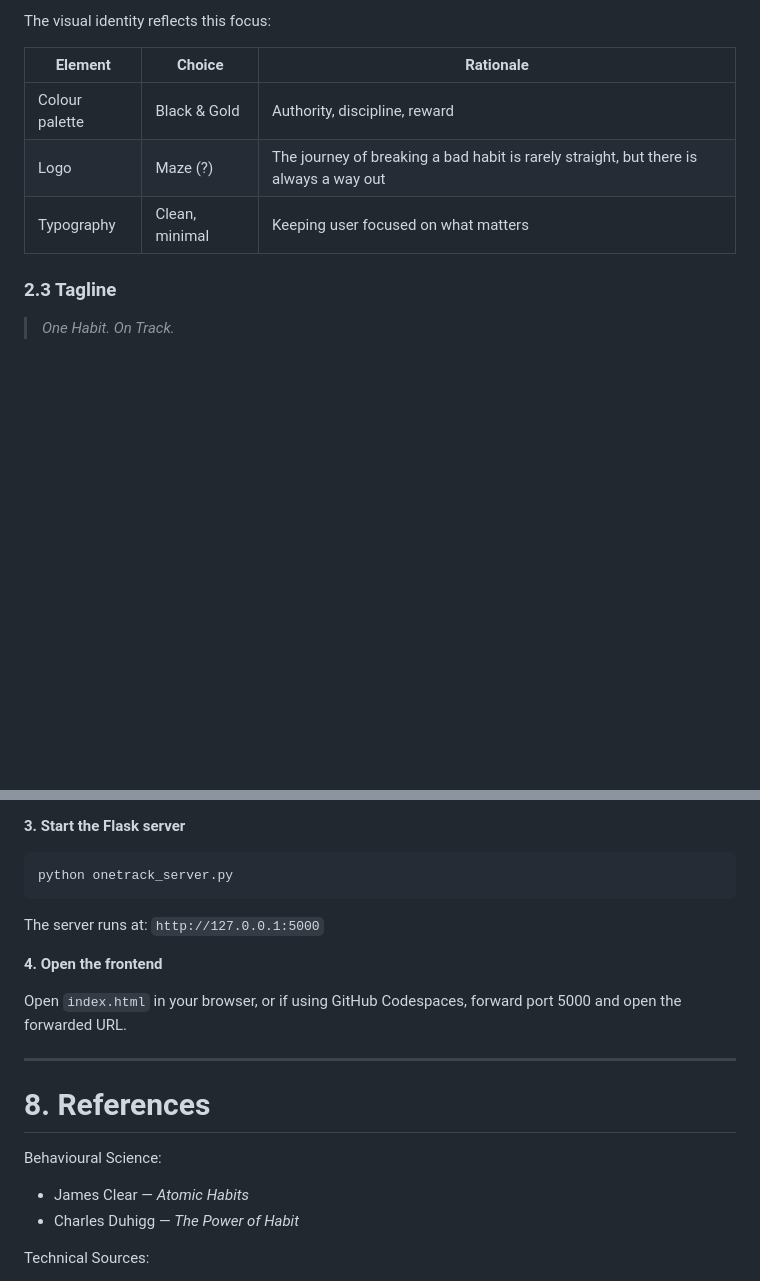
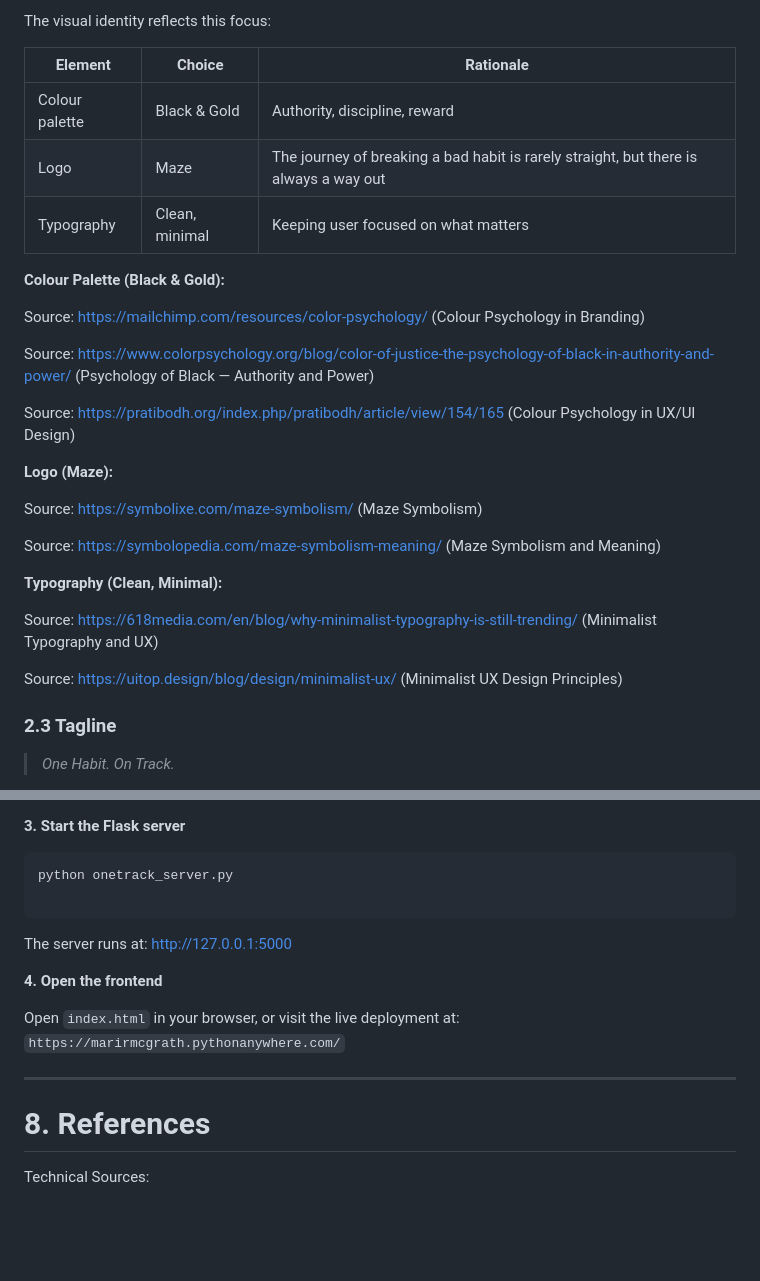
Before and after one commit to marianemcgrath/one-track-app, a Markdown page: README.md, 2 parts joined by grey strips. Rendered like a GitHub page; blank space fills up the shorter version.

````diff
--- a/README.md
+++ b/README.md
@@ -70,8 +70,28 @@ The visual identity reflects this focus:
 | Element | Choice | Rationale |
 |---|---|---|
 | Colour palette | Black & Gold | Authority, discipline, reward |
-| Logo | Maze (?) | The journey of breaking a bad habit is rarely straight, but there is always a way out |
+| Logo | Maze | The journey of breaking a bad habit is rarely straight, but there is always a way out |
 | Typography | Clean, minimal | Keeping user focused on what matters |
+
+**Colour Palette (Black & Gold):**
+
+Source: https://mailchimp.com/resources/color-psychology/ (Colour Psychology in Branding)
+
+Source: https://www.colorpsychology.org/blog/color-of-justice-the-psychology-of-black-in-authority-and-power/ (Psychology of Black — Authority and Power)
+
+Source: https://pratibodh.org/index.php/pratibodh/article/view/154/165 (Colour Psychology in UX/UI Design)
+
+**Logo (Maze):**
+
+Source: https://symbolixe.com/maze-symbolism/ (Maze Symbolism)
+
+Source: https://symbolopedia.com/maze-symbolism-meaning/ (Maze Symbolism and Meaning)
+
+**Typography (Clean, Minimal):**
+
+Source: https://618media.com/en/blog/why-minimalist-typography-is-still-trending/ (Minimalist Typography and UX)
+
+Source: https://uitop.design/blog/design/minimalist-ux/ (Minimalist UX Design Principles)
 
 ### 2.3 Tagline
 
@@ -259,21 +310,18 @@ You should see: `✅ Database upgraded successfully!`
 
 ```bash
 python onetrack_server.py
+
 ```
+The server runs at: http://127.0.0.1:5000
 
-The server runs at: `http://127.0.0.1:5000`
 
 **4. Open the frontend**
 
-Open `index.html` in your browser, or if using GitHub Codespaces, forward port 5000 and open the forwarded URL.
+Open `index.html` in your browser, or visit the live deployment at: `https://marirmcgrath.pythonanywhere.com/`
 
 ---
 
 # 8. References
-
-Behavioural Science:
-- James Clear — *Atomic Habits*
-- Charles Duhigg — *The Power of Habit*
 
 Technical Sources:
 - Flask Documentation
````
Also changed, not shown: other parts of README.md (+39 -8 lines).
